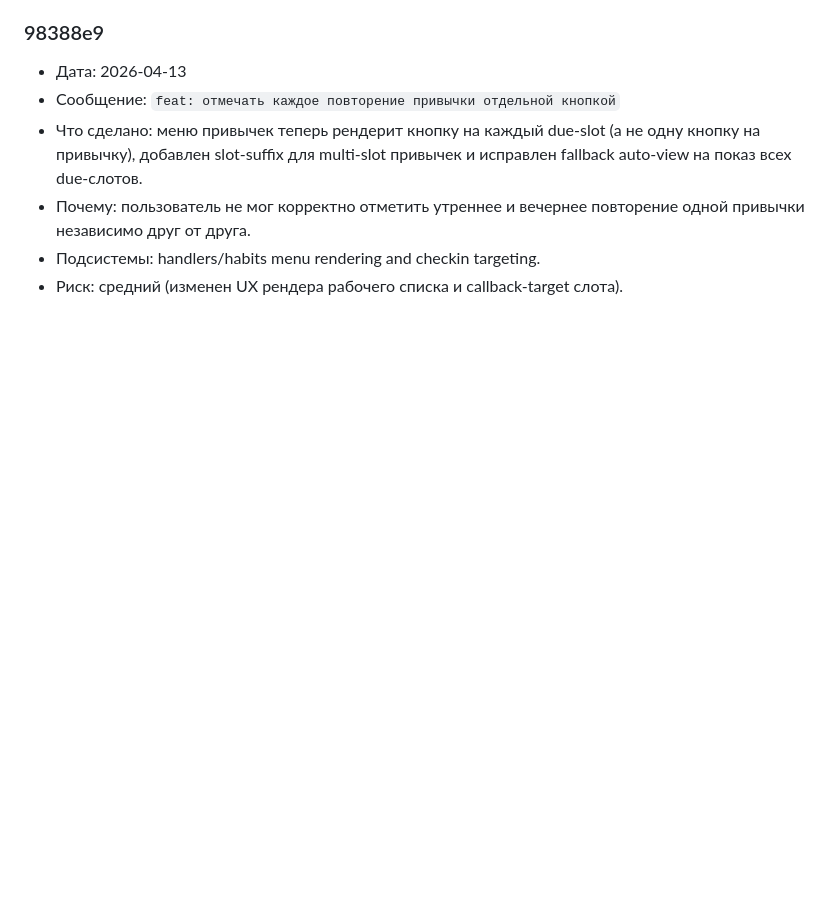
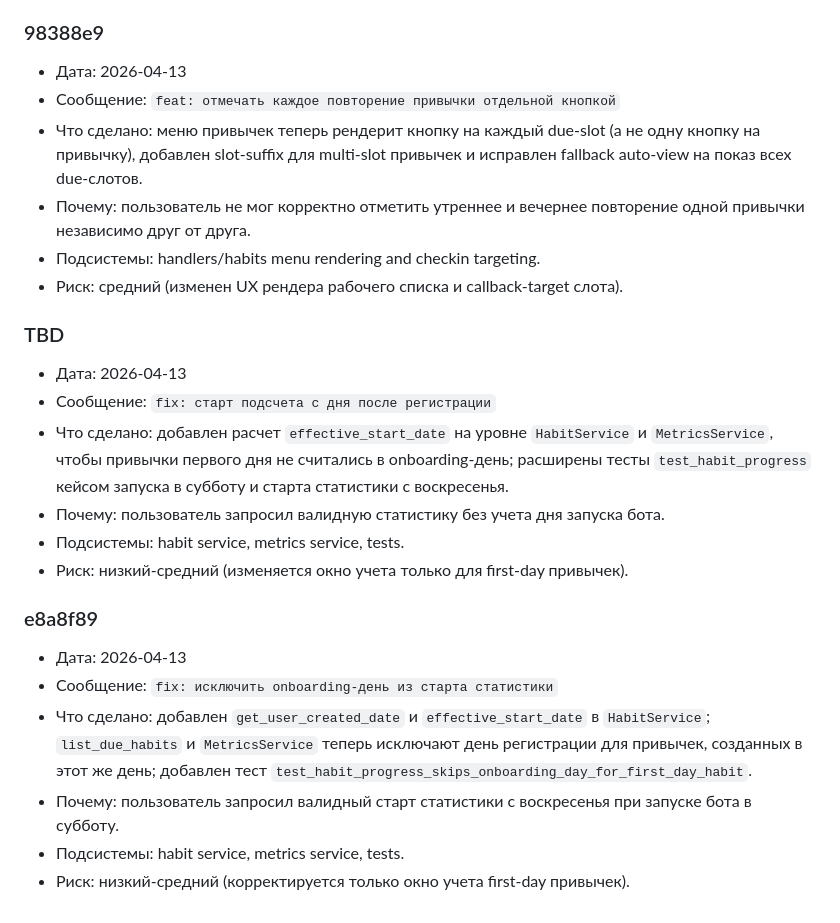
Before and after one commit to artkozk/develop-a-habit, a Markdown page: docs/COMMITS_LOG.md, the part around the change. Rendered like a GitHub page; blank space fills up the shorter version.

Commit message:
docs: append onboarding-day exclusion contract

```diff
--- a/docs/COMMITS_LOG.md
+++ b/docs/COMMITS_LOG.md
@@ -409,3 +409,19 @@
 - Почему: пользователь не мог корректно отметить утреннее и вечернее повторение одной привычки независимо друг от друга.
 - Подсистемы: handlers/habits menu rendering and checkin targeting.
 - Риск: средний (изменен UX рендера рабочего списка и callback-target слота).
+
+### TBD
+- Дата: 2026-04-13
+- Сообщение: `fix: старт подсчета с дня после регистрации`
+- Что сделано: добавлен расчет `effective_start_date` на уровне `HabitService` и `MetricsService`, чтобы привычки первого дня не считались в onboarding-день; расширены тесты `test_habit_progress` кейсом запуска в субботу и старта статистики с воскресенья.
+- Почему: пользователь запросил валидную статистику без учета дня запуска бота.
+- Подсистемы: habit service, metrics service, tests.
+- Риск: низкий-средний (изменяется окно учета только для first-day привычек).
+
+### e8a8f89
+- Дата: 2026-04-13
+- Сообщение: `fix: исключить onboarding-день из старта статистики`
+- Что сделано: добавлен `get_user_created_date` и `effective_start_date` в `HabitService`; `list_due_habits` и `MetricsService` теперь исключают день регистрации для привычек, созданных в этот же день; добавлен тест `test_habit_progress_skips_onboarding_day_for_first_day_habit`.
+- Почему: пользователь запросил валидный старт статистики с воскресенья при запуске бота в субботу.
+- Подсистемы: habit service, metrics service, tests.
+- Риск: низкий-средний (корректируется только окно учета first-day привычек).
```
Also changed, not shown: docs/AI_FUNCTIONAL_SPEC_APPEND_ONLY.md (+5 -0 lines), docs/PRODUCT_SPEC_APPEND_ONLY.md (+4 -0 lines).
